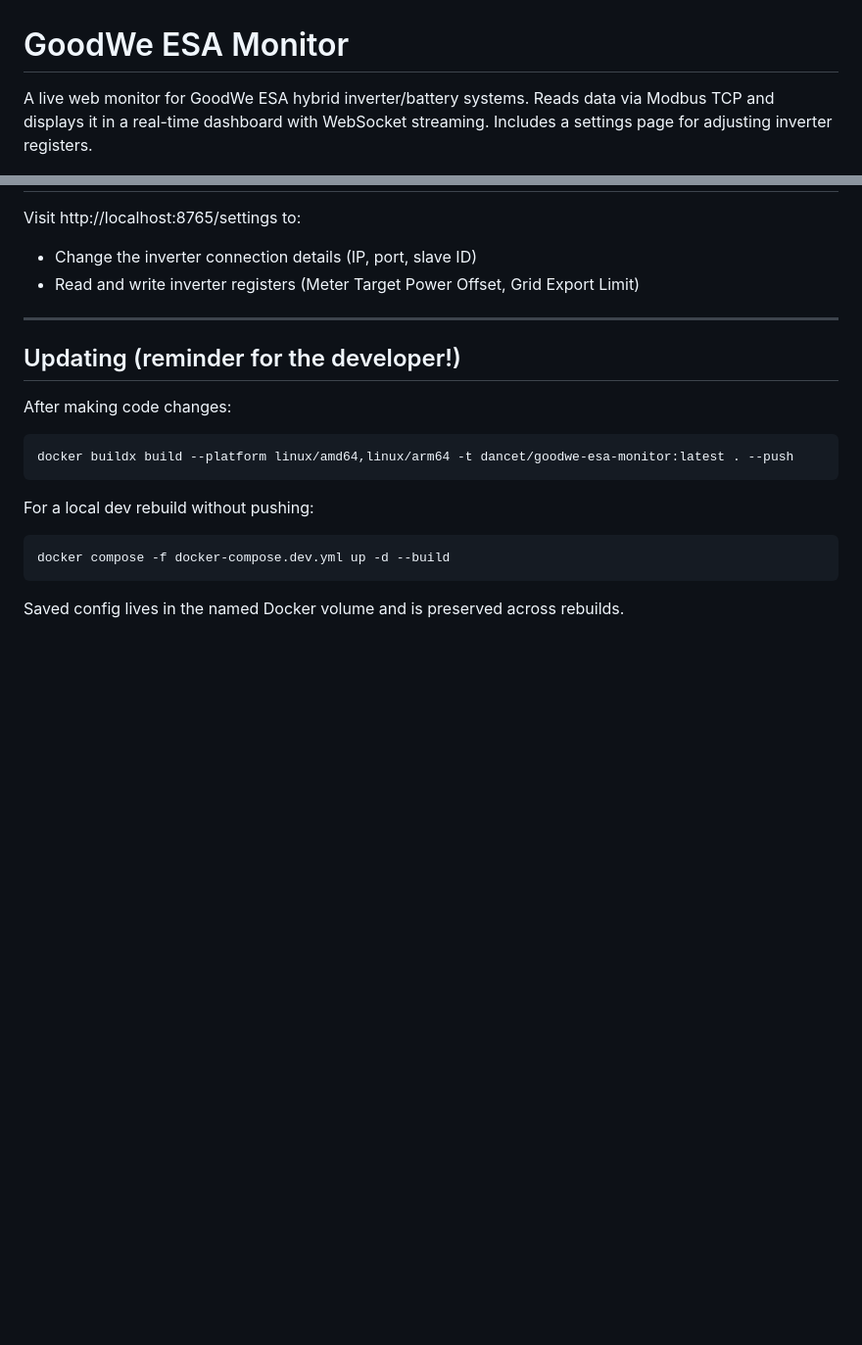
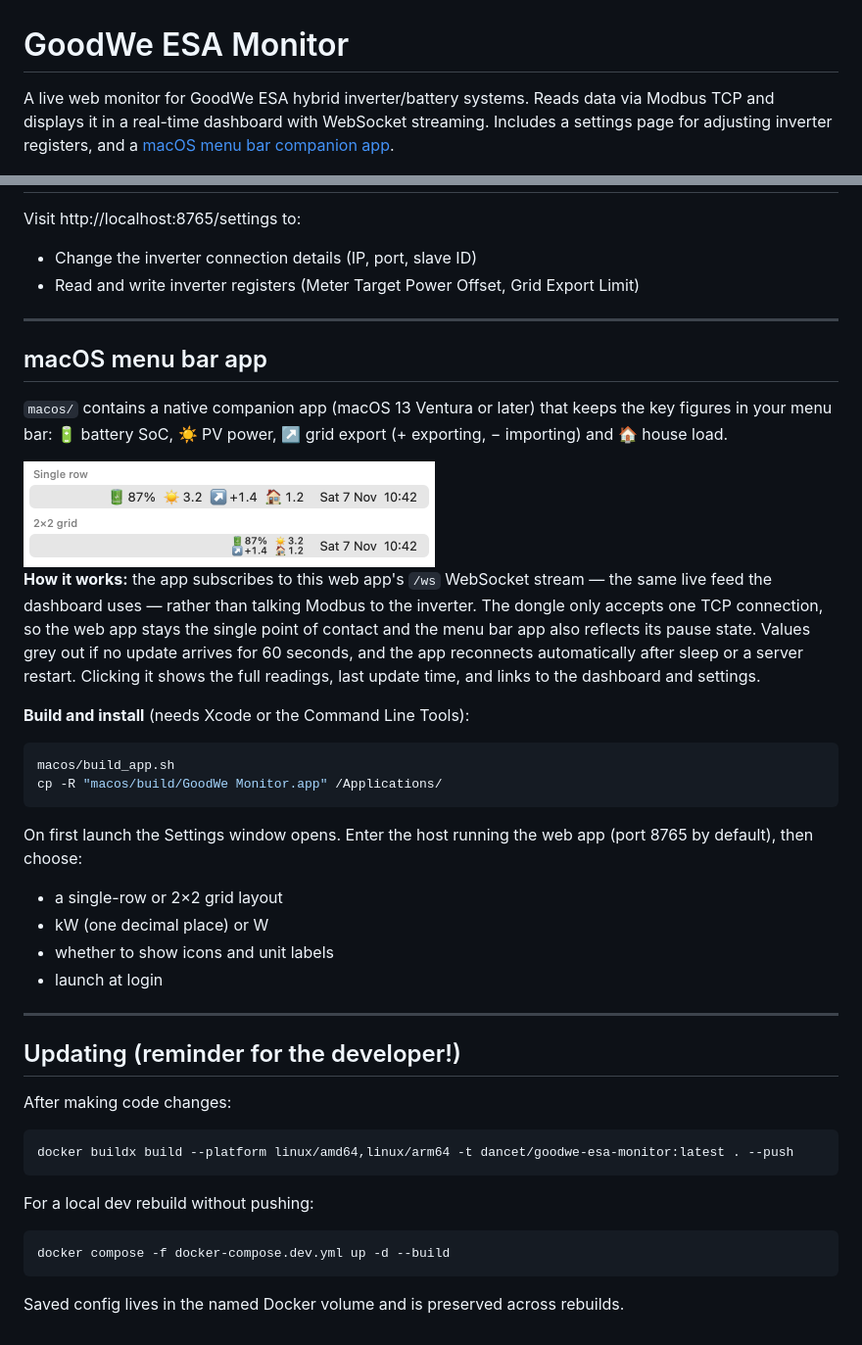
Before and after one commit to dancet/goodwe-esa-monitor, a Markdown page: README.md, 2 parts joined by grey strips. Shown at 98% size. Drawn GitHub-style; pictures changed too: goodwe-esa-monitor-menubar.png (added); blank space fills up the shorter version.

````diff
--- a/README.md
+++ b/README.md
@@ -1,6 +1,6 @@
 # GoodWe ESA Monitor
 
-A live web monitor for GoodWe ESA hybrid inverter/battery systems. Reads data via Modbus TCP and displays it in a real-time dashboard with WebSocket streaming. Includes a settings page for adjusting inverter registers.
+A live web monitor for GoodWe ESA hybrid inverter/battery systems. Reads data via Modbus TCP and displays it in a real-time dashboard with WebSocket streaming. Includes a settings page for adjusting inverter registers, and a [macOS menu bar companion app](#macos-menu-bar-app).
 
 <img src="goodwe-esa-monitor.png" width="600" alt="Monitor dashboard">
 <img src="goodwe-esa-monitor-settings.png" width="600" alt="Settings page">
@@ -59,6 +59,29 @@ Visit http://localhost:8765/settings to:
 
 ---
 
+## macOS menu bar app
+
+`macos/` contains a native companion app (macOS 13 Ventura or later) that keeps the key figures in your menu bar: 🔋 battery SoC, ☀️ PV power, ↗️ grid export (+ exporting, − importing) and 🏠 house load.
+
+<img src="goodwe-esa-monitor-menubar.png" width="420" alt="Menu bar app, single row and 2×2 grid layouts">
+
+**How it works:** the app subscribes to this web app's `/ws` WebSocket stream — the same live feed the dashboard uses — rather than talking Modbus to the inverter. The dongle only accepts one TCP connection, so the web app stays the single point of contact and the menu bar app also reflects its pause state. Values grey out if no update arrives for 60 seconds, and the app reconnects automatically after sleep or a server restart. Clicking it shows the full readings, last update time, and links to the dashboard and settings.
+
+**Build and install** (needs Xcode or the Command Line Tools):
+
+```bash
+macos/build_app.sh
+cp -R "macos/build/GoodWe Monitor.app" /Applications/
+```
+
+On first launch the Settings window opens. Enter the host running the web app (port 8765 by default), then choose:
+- a single-row or 2×2 grid layout
+- kW (one decimal place) or W
+- whether to show icons and unit labels
+- launch at login
+
+---
+
 ## Updating (reminder for the developer!)
 
 After making code changes:
````
Also changed, not shown: 10 other files.
